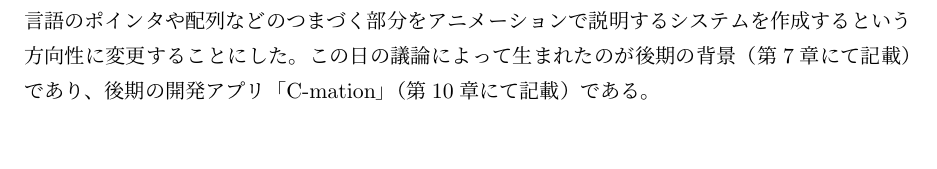
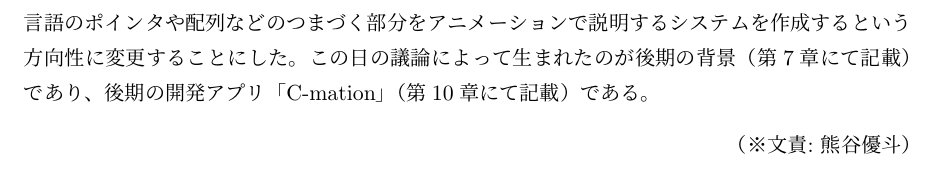
Before and after one commit to FUNPBL2015/edu_groupreport, a LaTeX thesis (group.tex): part of page 33 of 51, cut so that both start at the same text. Compiled offline with pLaTeX and dvipdfmx.

Commit message:
文責を入れた

```diff
--- a/group.tex
+++ b/group.tex
@@ -612,7 +613,7 @@ I would like to plan for differentiation with the software because the suggestio
 
 \subsection{C-mation}
 \par 前述の「Processingデバッガツール」についての問題点を解決するため、話し合いを行ったが、残り期間を考えると、実現性が低く、方向性を変更すべきではないか、という意見が出た。そこで、未来大1年生の必修講義である「プログラミング基礎」の単位落第者数が例年多い点に着目し、C言語のポインタや配列などのつまづく部分をアニメーションで説明するシステムを作成するという方向性に変更することにした。この日の議論によって生まれたのが後期の背景（第7章にて記載）であり、後期の開発アプリ「C-mation」（第10章にて記載）である。
-
+\bunseki{熊谷優斗}
 
 %9章
 %%%%%%%%%%%%%%%%%%%%%%%%%%%%%%%%%%%%%%%%%%%%%%%%%%%
```
Also changed, not shown: group.tex (1 more changed lines).
